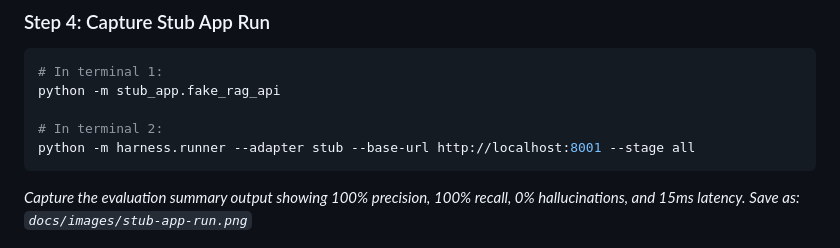
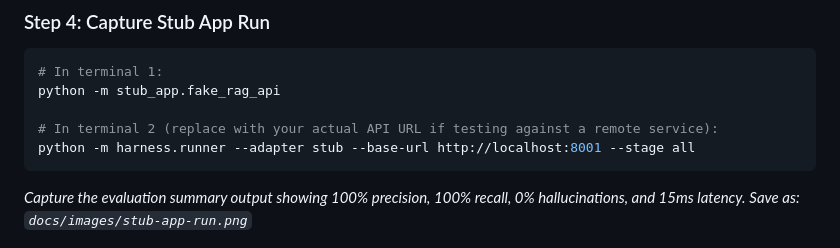
Before and after one commit to GurutejaReddy-04/ragpatrol, a Markdown page: docs/images/README.md, the part around the change. GitHub-like rendering.

````diff
--- a/docs/images/README.md
+++ b/docs/images/README.md
@@ -57,7 +57,7 @@ python -m harness.runner --report html
 # In terminal 1:
 python -m stub_app.fake_rag_api
 
-# In terminal 2:
+# In terminal 2 (replace with your actual API URL if testing against a remote service):
 python -m harness.runner --adapter stub --base-url http://localhost:8001 --stage all
 ```
 *Capture the evaluation summary output showing 100% precision, 100% recall, 0% hallucinations, and 15ms latency.*
````
Also changed, not shown: README.md (+5 -5 lines), docs/images/frontend-ui.png, docs/images/swagger-ui.png, 4 other files.
